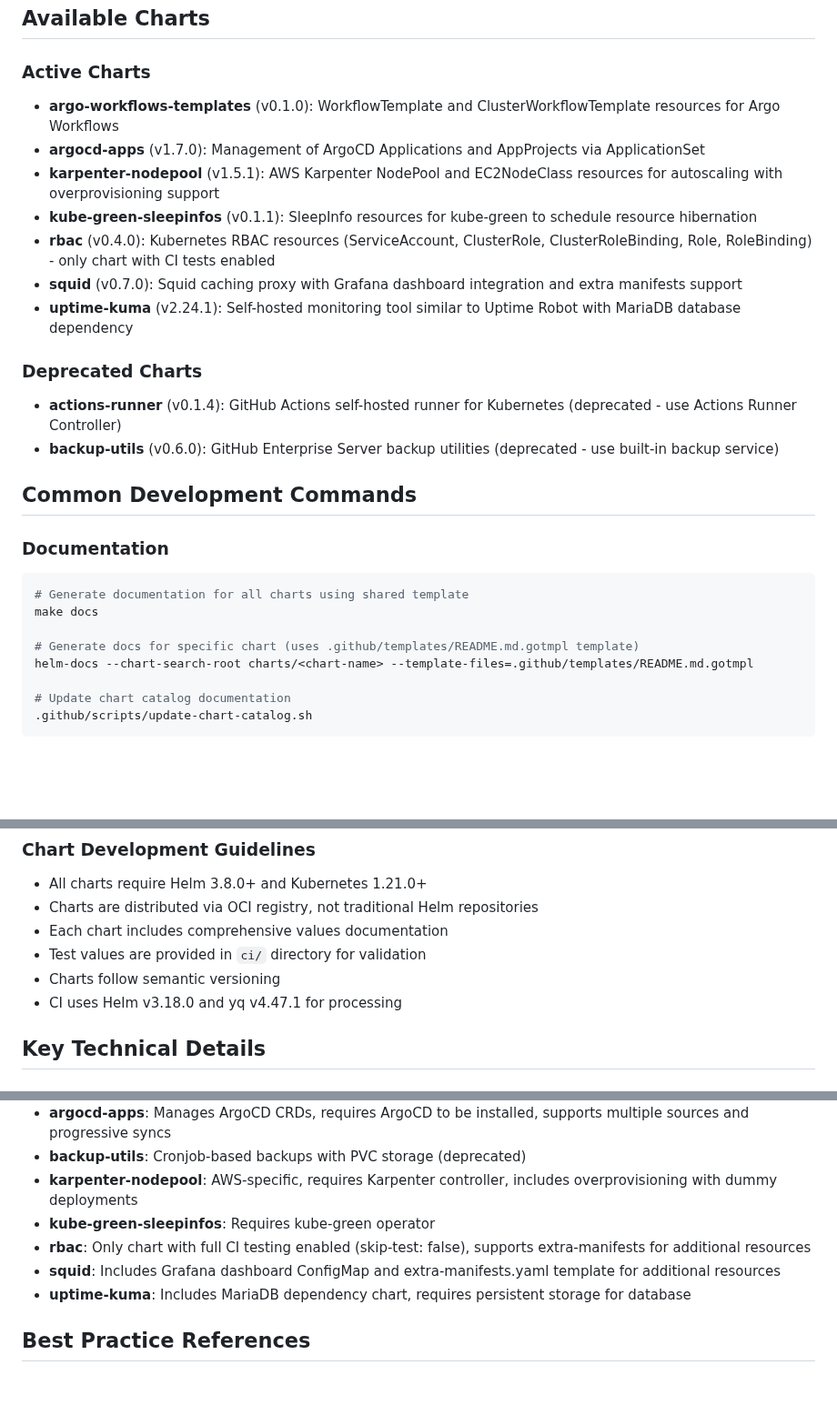
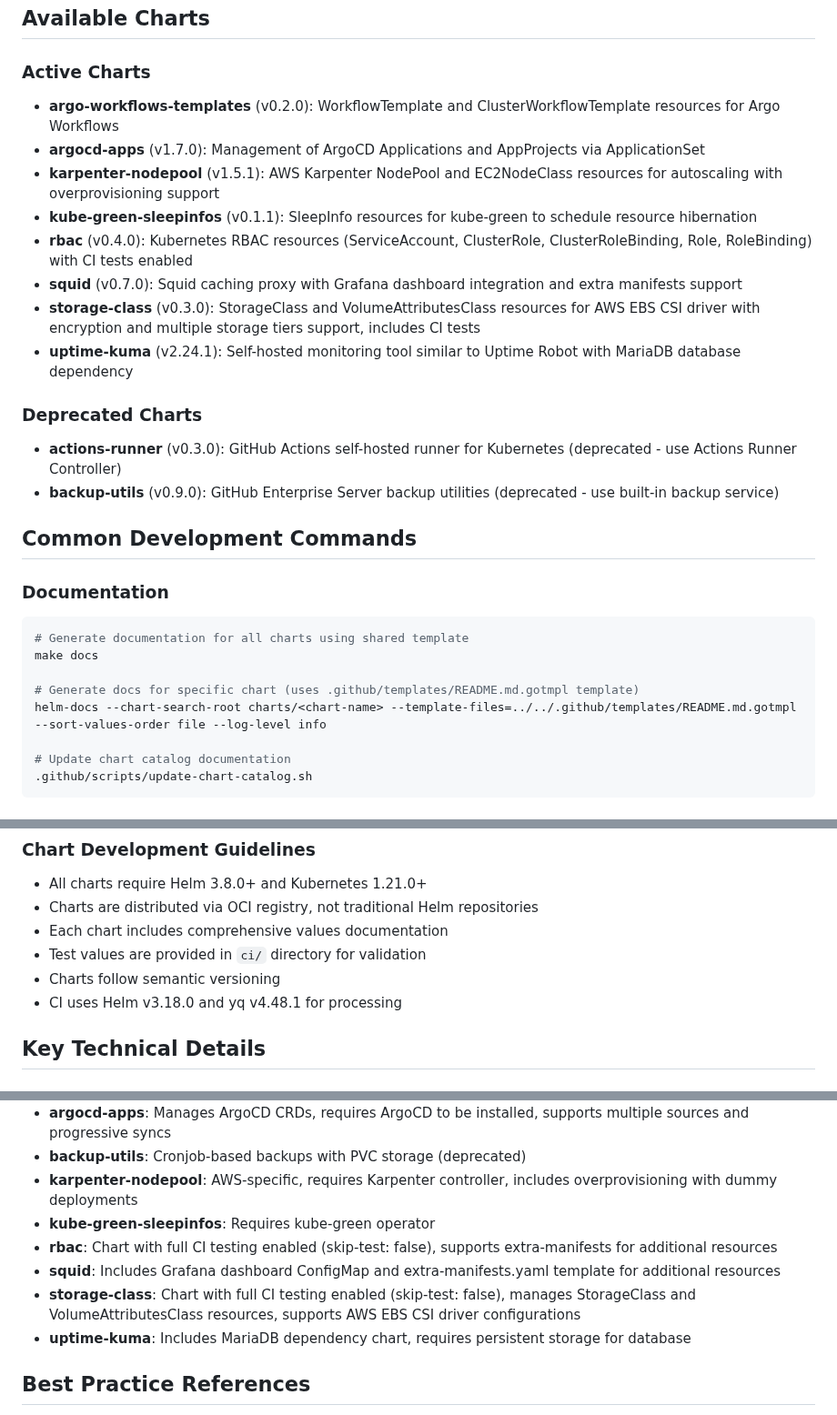
Before and after one commit to younsl/charts, a Markdown page: CLAUDE.md, 3 parts joined by grey strips. Shown at 91% size. Rendered like a GitHub page; blank space fills up the shorter version.

Commit message:
docs(ai): Update CLAUDE.md to latest

```diff
--- a/CLAUDE.md
+++ b/CLAUDE.md
@@ -9,17 +9,18 @@ This is a Helm charts repository that distributes charts via OCI artifacts on Gi
 ## Available Charts
 
 ### Active Charts
-- **argo-workflows-templates** (v0.1.0): WorkflowTemplate and ClusterWorkflowTemplate resources for Argo Workflows
+- **argo-workflows-templates** (v0.2.0): WorkflowTemplate and ClusterWorkflowTemplate resources for Argo Workflows
 - **argocd-apps** (v1.7.0): Management of ArgoCD Applications and AppProjects via ApplicationSet
 - **karpenter-nodepool** (v1.5.1): AWS Karpenter NodePool and EC2NodeClass resources for autoscaling with overprovisioning support
 - **kube-green-sleepinfos** (v0.1.1): SleepInfo resources for kube-green to schedule resource hibernation
-- **rbac** (v0.4.0): Kubernetes RBAC resources (ServiceAccount, ClusterRole, ClusterRoleBinding, Role, RoleBinding) - only chart with CI tests enabled
+- **rbac** (v0.4.0): Kubernetes RBAC resources (ServiceAccount, ClusterRole, ClusterRoleBinding, Role, RoleBinding) with CI tests enabled
 - **squid** (v0.7.0): Squid caching proxy with Grafana dashboard integration and extra manifests support
+- **storage-class** (v0.3.0): StorageClass and VolumeAttributesClass resources for AWS EBS CSI driver with encryption and multiple storage tiers support, includes CI tests
 - **uptime-kuma** (v2.24.1): Self-hosted monitoring tool similar to Uptime Robot with MariaDB database dependency
 
 ### Deprecated Charts
-- **actions-runner** (v0.1.4): GitHub Actions self-hosted runner for Kubernetes (deprecated - use Actions Runner Controller)
-- **backup-utils** (v0.6.0): GitHub Enterprise Server backup utilities (deprecated - use built-in backup service)
+- **actions-runner** (v0.3.0): GitHub Actions self-hosted runner for Kubernetes (deprecated - use Actions Runner Controller)
+- **backup-utils** (v0.9.0): GitHub Enterprise Server backup utilities (deprecated - use built-in backup service)
 
 ## Common Development Commands
 
@@ -29,7 +30,7 @@ This is a Helm charts repository that distributes charts via OCI artifacts on Gi
 make docs
 
 # Generate docs for specific chart (uses .github/templates/README.md.gotmpl template)
-helm-docs --chart-search-root charts/<chart-name> --template-files=.github/templates/README.md.gotmpl
+helm-docs --chart-search-root charts/<chart-name> --template-files=../../.github/templates/README.md.gotmpl --sort-values-order file --log-level info
 
 # Update chart catalog documentation
 .github/scripts/update-chart-catalog.sh
@@ -145,7 +146,7 @@ The repository uses GitHub Actions for:
 - Each chart includes comprehensive values documentation
 - Test values are provided in `ci/` directory for validation
 - Charts follow semantic versioning
-- CI uses Helm v3.18.0 and yq v4.47.1 for processing
+- CI uses Helm v3.18.0 and yq v4.48.1 for processing
 
 ## Key Technical Details
 
@@ -188,8 +189,9 @@ The CI testing process:
 - **backup-utils**: Cronjob-based backups with PVC storage (deprecated)
 - **karpenter-nodepool**: AWS-specific, requires Karpenter controller, includes overprovisioning with dummy deployments
 - **kube-green-sleepinfos**: Requires kube-green operator
-- **rbac**: Only chart with full CI testing enabled (skip-test: false), supports extra-manifests for additional resources
+- **rbac**: Chart with full CI testing enabled (skip-test: false), supports extra-manifests for additional resources
 - **squid**: Includes Grafana dashboard ConfigMap and extra-manifests.yaml template for additional resources
+- **storage-class**: Chart with full CI testing enabled (skip-test: false), manages StorageClass and VolumeAttributesClass resources, supports AWS EBS CSI driver configurations
 - **uptime-kuma**: Includes MariaDB dependency chart, requires persistent storage for database
 
 ## Best Practice References
```
Also changed, not shown: other parts of CLAUDE.md (+1 -1 lines).
